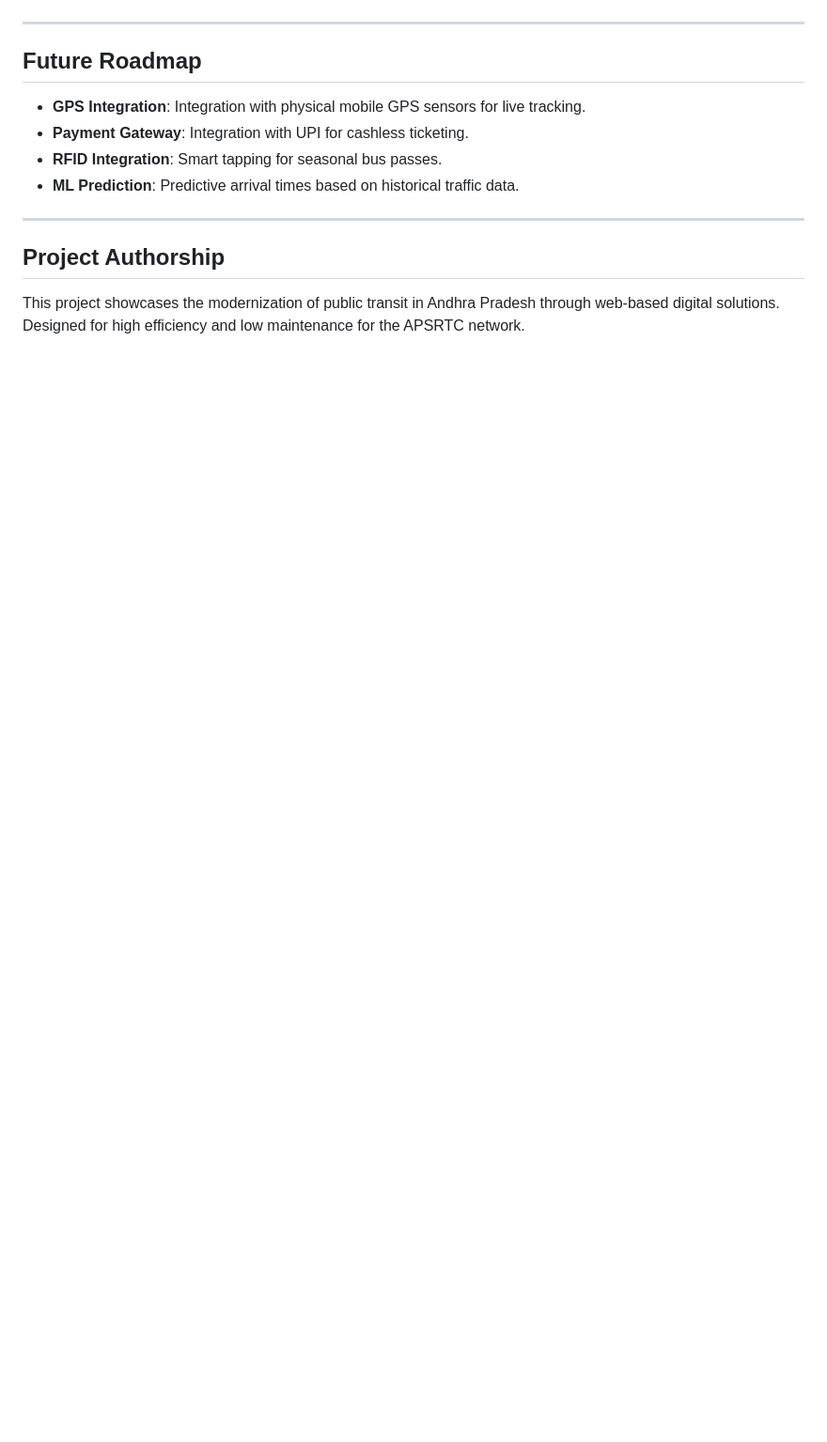
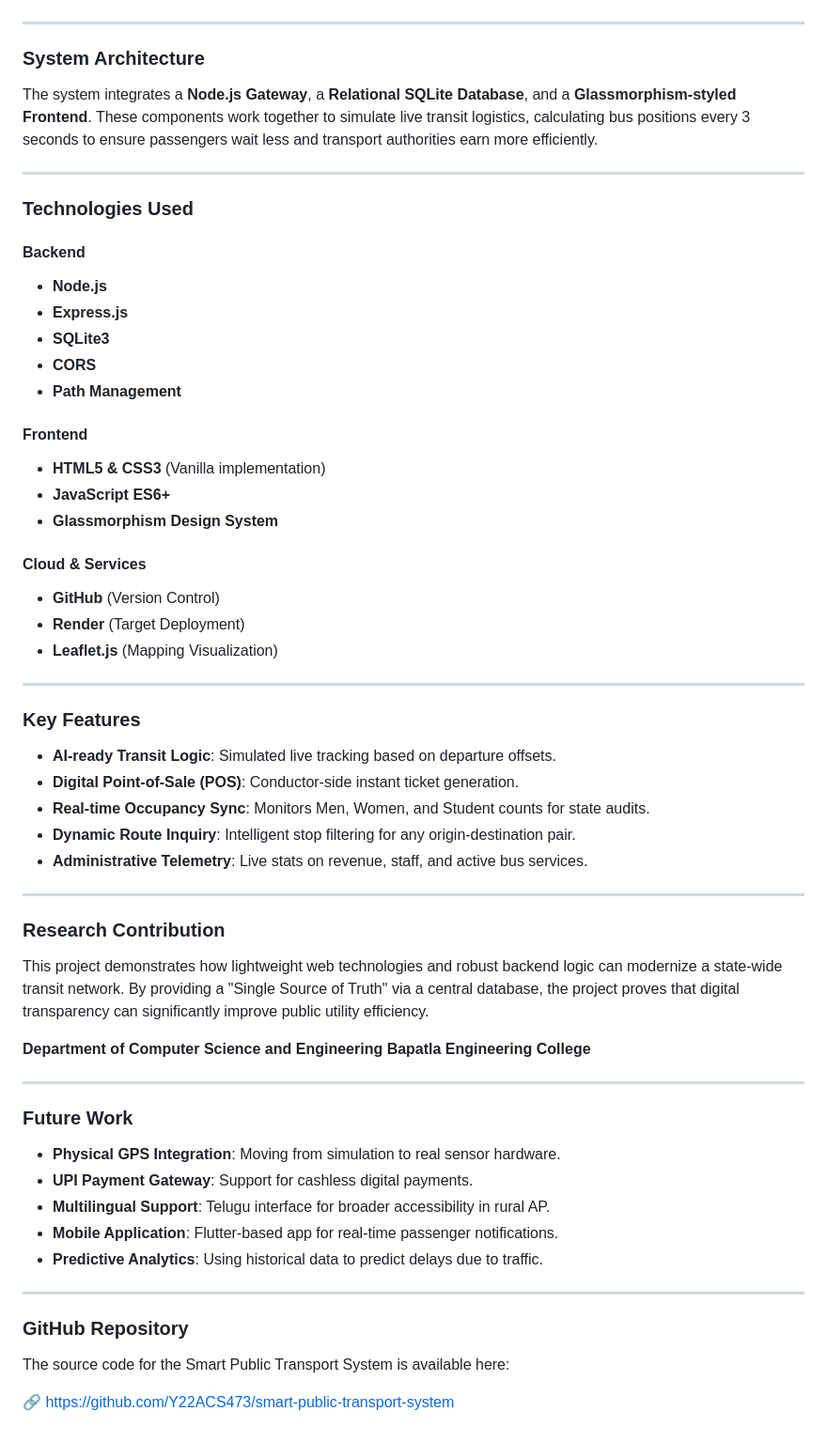
Before and after one commit to Y22ACS473/smart-public-transport-system, a Markdown page: README.md, the part around one of its changes. Shown at 94% size. GitHub-like rendering; blank space fills up the shorter version.

```diff
--- a/README.md
+++ b/README.md
@@ -68,13 +40,59 @@ Access the app at `http://localhost:3000`. Use the following for testing:
 
 ---
 
-##  Future Roadmap
-*   **GPS Integration**: Integration with physical mobile GPS sensors for live tracking.
-*   **Payment Gateway**: Integration with UPI for cashless ticketing.
-*   **RFID Integration**: Smart tapping for seasonal bus passes.
-*   **ML Prediction**: Predictive arrival times based on historical traffic data.
+### System Architecture
+The system integrates a **Node.js Gateway**, a **Relational SQLite Database**, and a **Glassmorphism-styled Frontend**. These components work together to simulate live transit logistics, calculating bus positions every 3 seconds to ensure passengers wait less and transport authorities earn more efficiently.
 
 ---
 
-##  Project Authorship
-This project showcases the modernization of public transit in Andhra Pradesh through web-based digital solutions. Designed for high efficiency and low maintenance for the APSRTC network.
+### Technologies Used
+
+#### Backend
+*   **Node.js**
+*   **Express.js**
+*   **SQLite3**
+*   **CORS**
+*   **Path Management**
+
+#### Frontend
+*   **HTML5 & CSS3** (Vanilla implementation)
+*   **JavaScript ES6+**
+*   **Glassmorphism Design System**
+
+#### Cloud & Services
+*   **GitHub** (Version Control)
+*   **Render** (Target Deployment)
+*   **Leaflet.js** (Mapping Visualization)
+
+---
+
+### Key Features
+*   **AI-ready Transit Logic**: Simulated live tracking based on departure offsets.
+*   **Digital Point-of-Sale (POS)**: Conductor-side instant ticket generation.
+*   **Real-time Occupancy Sync**: Monitors Men, Women, and Student counts for state audits.
+*   **Dynamic Route Inquiry**: Intelligent stop filtering for any origin-destination pair.
+*   **Administrative Telemetry**: Live stats on revenue, staff, and active bus services.
+
+---
+
+### Research Contribution
+This project demonstrates how lightweight web technologies and robust backend logic can modernize a state-wide transit network. By providing a "Single Source of Truth" via a central database, the project proves that digital transparency can significantly improve public utility efficiency.
+
+**Department of Computer Science and Engineering**
+**Bapatla Engineering College**
+
+---
+
+### Future Work
+*   **Physical GPS Integration**: Moving from simulation to real sensor hardware.
+*   **UPI Payment Gateway**: Support for cashless digital payments.
+*   **Multilingual Support**: Telugu interface for broader accessibility in rural AP.
+*   **Mobile Application**: Flutter-based app for real-time passenger notifications.
+*   **Predictive Analytics**: Using historical data to predict delays due to traffic.
+
+---
+
+### GitHub Repository
+The source code for the Smart Public Transport System is available here:
+
+🔗 [https://github.com/Y22ACS473/smart-public-transport-system](https://github.com/Y22ACS473/smart-public-transport-system)
```
Also changed, not shown: other parts of README.md (+24 -52 lines).
